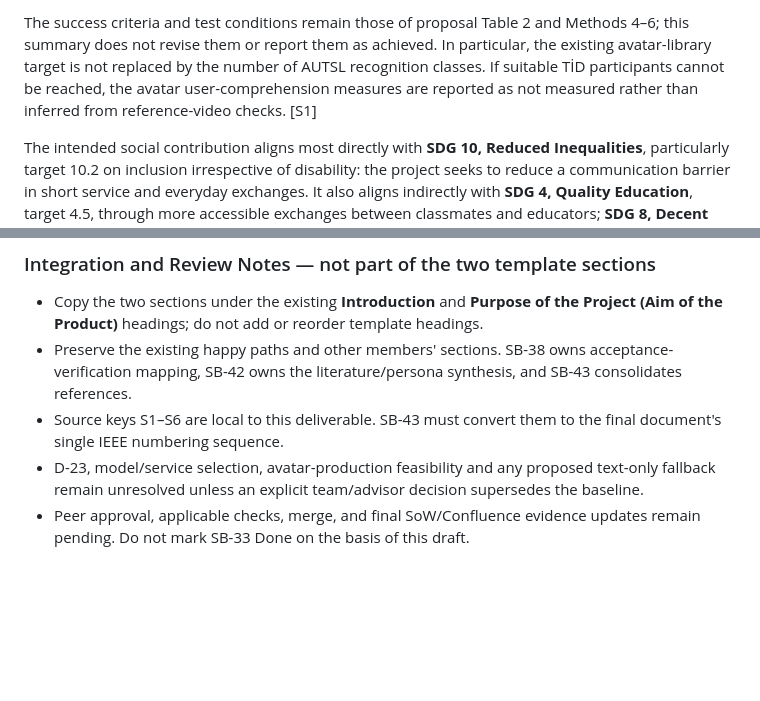
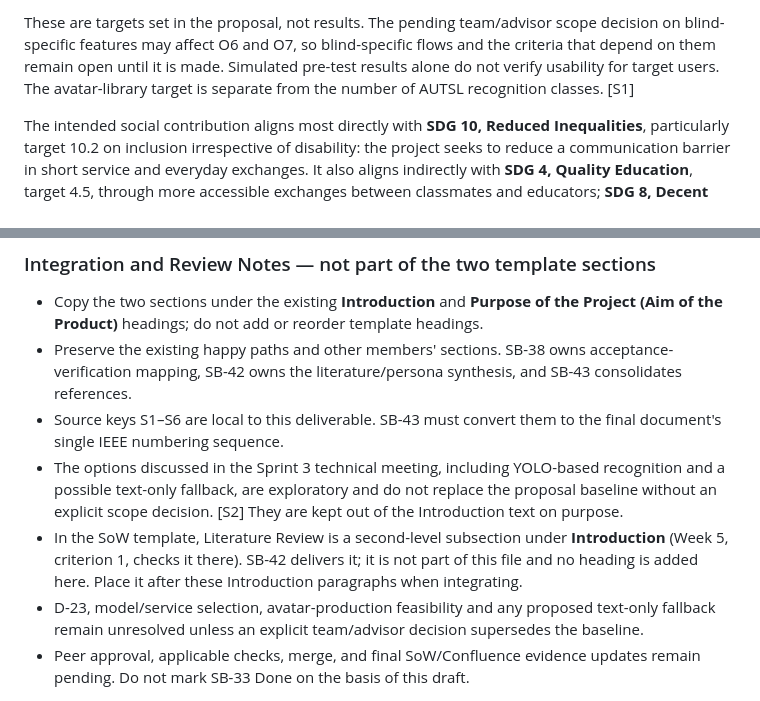
Before and after one commit to EgeErdem35/signBridge, a Markdown page: docs/sow/SB-33.md, 2 parts joined by grey strips. GitHub-like rendering; blank space fills up the shorter version.

```diff
--- a/docs/sow/SB-33.md
+++ b/docs/sow/SB-33.md
@@ -39,5 +41,5 @@ The baseline uses on-device camera processing and a prepared animation library r
 
-The success criteria and test conditions remain those of proposal Table 2 and Methods 4–6; this summary does not revise them or report them as achieved. In particular, the existing avatar-library target is not replaced by the number of AUTSL recognition classes. If suitable TİD participants cannot be reached, the avatar user-comprehension measures are reported as not measured rather than inferred from reference-video checks. [S1]
+These are targets set in the proposal, not results. The pending team/advisor scope decision on blind-specific features may affect O6 and O7, so blind-specific flows and the criteria that depend on them remain open until it is made. Simulated pre-test results alone do not verify usability for target users. The avatar-library target is separate from the number of AUTSL recognition classes. [S1]
 
 The intended social contribution aligns most directly with **SDG 10, Reduced Inequalities**, particularly target 10.2 on inclusion irrespective of disability: the project seeks to reduce a communication barrier in short service and everyday exchanges. It also aligns indirectly with **SDG 4, Quality Education**, target 4.5, through more accessible exchanges between classmates and educators; **SDG 8, Decent Work and Economic Growth**, target 8.5, through communication that may support workplace participation; and **SDG 3, Good Health and Well-being**, target 3.8, through communication at healthcare service interfaces. These are intended contributions, not measured improvements in education, employment or health. Healthcare examples do not establish clinical safety or replace professional interpretation where required. [S3]–[S6]
 
@@ -48,6 +50,8 @@ The intended social contribution aligns most directly with **SDG 10, Reduced Ine
 - Copy the two sections under the existing **Introduction** and **Purpose of the Project (Aim of the Product)** headings; do not add or reorder template headings.
 - Preserve the existing happy paths and other members' sections. SB-38 owns acceptance-verification mapping, SB-42 owns the literature/persona synthesis, and SB-43 consolidates references.
 - Source keys S1–S6 are local to this deliverable. SB-43 must convert them to the final document's single IEEE numbering sequence.
+- The options discussed in the Sprint 3 technical meeting, including YOLO-based recognition and a possible text-only fallback, are exploratory and do not replace the proposal baseline without an explicit scope decision. [S2] They are kept out of the Introduction text on purpose.
+- In the SoW template, Literature Review is a second-level subsection under **Introduction** (Week 5, criterion 1, checks it there). SB-42 delivers it; it is not part of this file and no heading is added here. Place it after these Introduction paragraphs when integrating.
 - D-23, model/service selection, avatar-production feasibility and any proposed text-only fallback remain unresolved unless an explicit team/advisor decision supersedes the baseline.
 - Peer approval, applicable checks, merge, and final SoW/Confluence evidence updates remain pending. Do not mark SB-33 Done on the basis of this draft.
 
```
Also changed, not shown: other parts of docs/sow/SB-33.md (+14 -12 lines).
